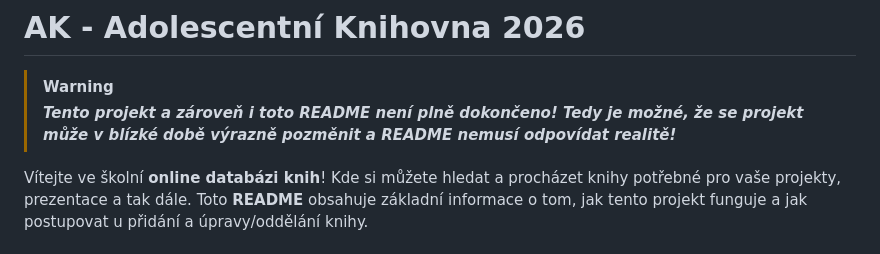
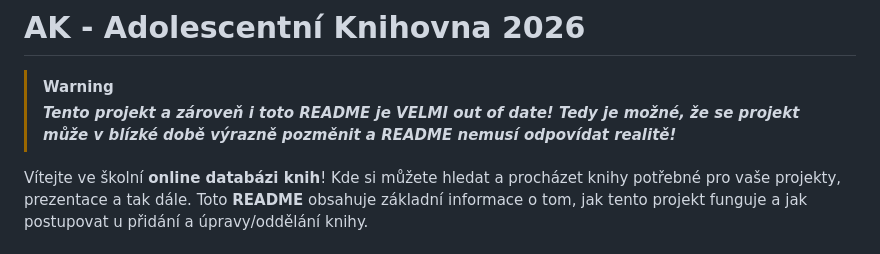
Before and after one commit to jemolotrab/AK-Database, a Markdown page: README.md, the part around the change. GitHub-like rendering.

Commit message:
Update warning message in README.md

```diff
--- a/README.md
+++ b/README.md
@@ -2,7 +2,7 @@
 <!-- Toto README by mělo obsahovat víceméně všechny informace o AK. Taky by to mělo obsahovat nějaký "guide", který popíše postup při přidání/odebrání knihy - 14.09.26 (tento text není viditelný) -->
 
 > [!WARNING]
-> ***Tento projekt a zároveň i toto README není plně dokončeno! Tedy je možné, že se projekt může v blízké době výrazně pozměnit a README nemusí odpovídat realitě!***
+> ***Tento projekt a zároveň i toto README je VELMI out of date! Tedy je možné, že se projekt může v blízké době výrazně pozměnit a README nemusí odpovídat realitě!***
 
 Vítejte ve školní **online databázi knih**! Kde si můžete hledat a procházet knihy potřebné pro vaše projekty, prezentace a tak dále. Toto **README** obsahuje základní informace o tom, jak tento projekt funguje a jak postupovat u přidání a úpravy/oddělání knihy.
 
```
